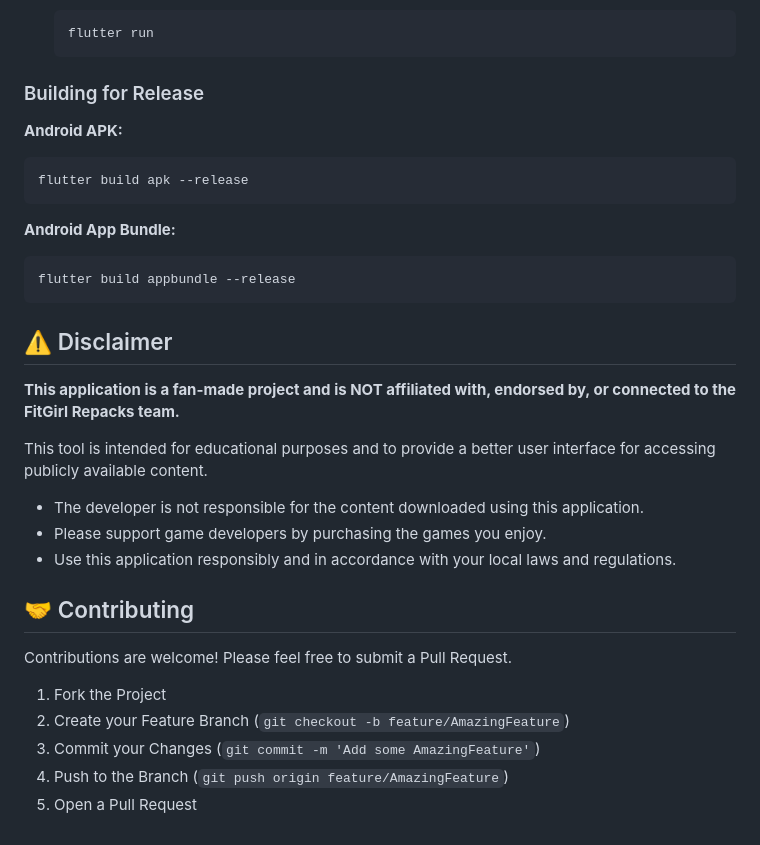
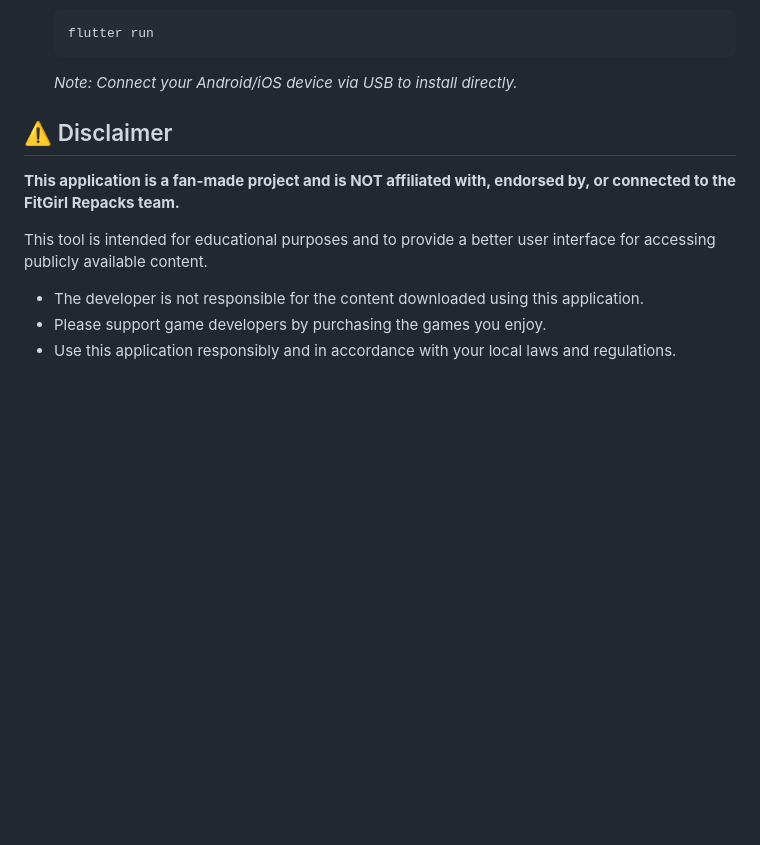
Before and after one commit to Sriharan-S/fitgirl-downloader, a Markdown page: README.md, the part around one of its changes. Drawn GitHub-style; blank space fills up the shorter version.

````diff
--- a/README.md
+++ b/README.md
@@ -60,18 +54,7 @@
     ```bash
     flutter run
     ```
-
-### Building for Release
-
-**Android APK:**
-```bash
-flutter build apk --release
-```
-
-**Android App Bundle:**
-```bash
-flutter build appbundle --release
-```
+    *Note: Connect your Android/iOS device via USB to install directly.*
 
 ## ⚠️ Disclaimer
 
@@ -81,13 +64,3 @@ This tool is intended for educational purposes and to provide a better user inte
 - The developer is not responsible for the content downloaded using this application.
 - Please support game developers by purchasing the games you enjoy.
 - Use this application responsibly and in accordance with your local laws and regulations.
-
-## 🤝 Contributing
-
-Contributions are welcome! Please feel free to submit a Pull Request.
-
-1.  Fork the Project
-2.  Create your Feature Branch (`git checkout -b feature/AmazingFeature`)
-3.  Commit your Changes (`git commit -m 'Add some AmazingFeature'`)
-4.  Push to the Branch (`git push origin feature/AmazingFeature`)
-5.  Open a Pull Request
````
Also changed, not shown: other parts of README.md (+32 -38 lines).
